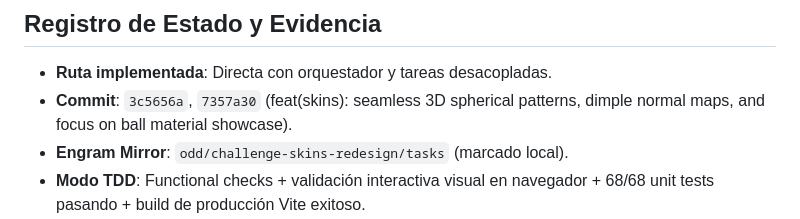
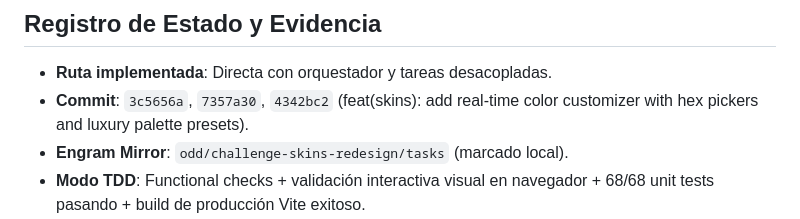
Before and after one commit to gonzalodominguezp1-dotcom/Golf-cash-battle, a Markdown page: odd/tasks/challenge-skins-redesign.md, the part around the change. GitHub-like rendering.

Commit message:
docs(odd): record commit 4342bc2 in challenge skins task document

```diff
--- a/odd/tasks/challenge-skins-redesign.md
+++ b/odd/tasks/challenge-skins-redesign.md
@@ -57,7 +57,7 @@ Rediseñar integralmente todas las skins de bola que se consiguen mediante desaf
 
 ## Registro de Estado y Evidencia
 - **Ruta implementada**: Directa con orquestador y tareas desacopladas.
-- **Commit**: `3c5656a`, `7357a30` (feat(skins): seamless 3D spherical patterns, dimple normal maps, and focus on ball material showcase).
+- **Commit**: `3c5656a`, `7357a30`, `4342bc2` (feat(skins): add real-time color customizer with hex pickers and luxury palette presets).
 - **Engram Mirror**: `odd/challenge-skins-redesign/tasks` (marcado local).
 - **Modo TDD**: Functional checks + validación interactiva visual en navegador + 68/68 unit tests pasando + build de producción Vite exitoso.
 - **task-1 completada**: Definición estructurada de `CHALLENGE_SKINS_DATA` con 24 variantes de skins, metadatos de rareza, requisito de desafío, parámetros de material 3D (roughness, metalness, clearcoat, iridescence, emissive), tipo de estela de rodada y efecto de acierto en hoyo.
```
